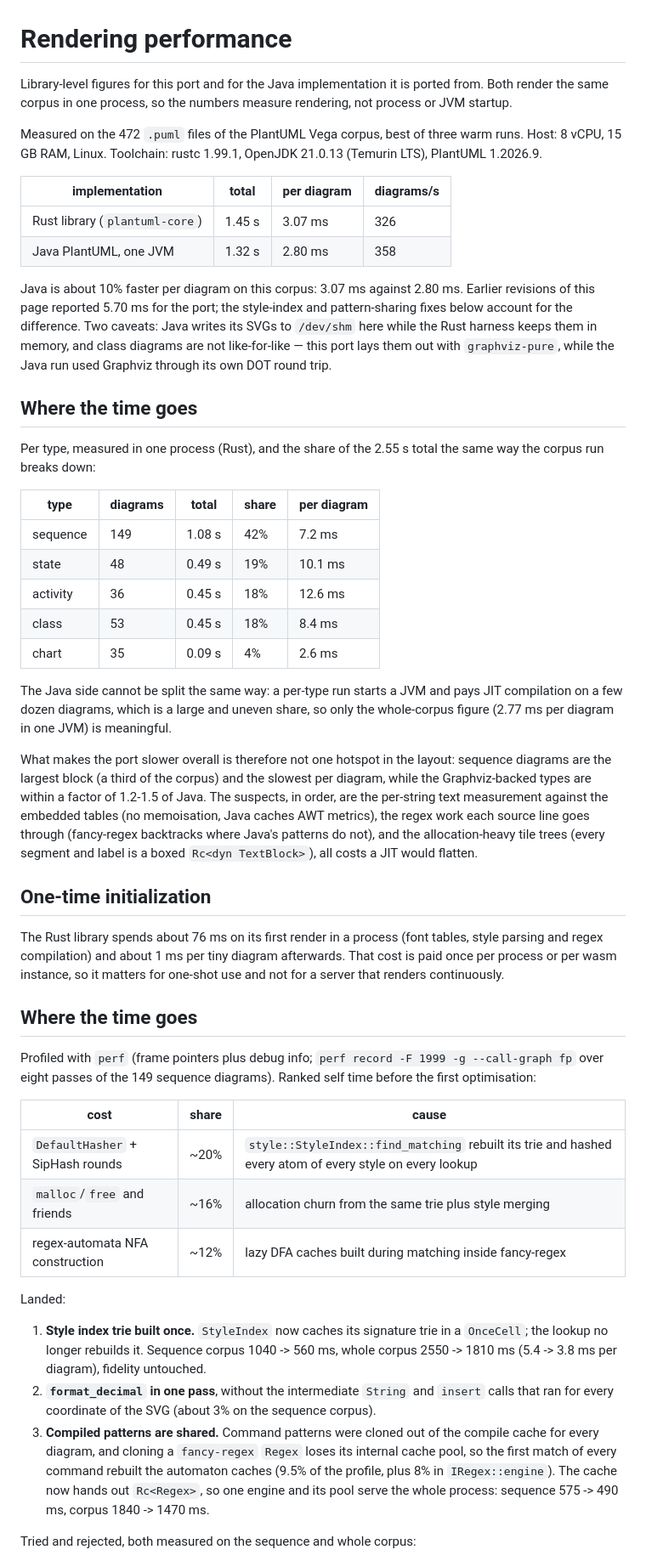
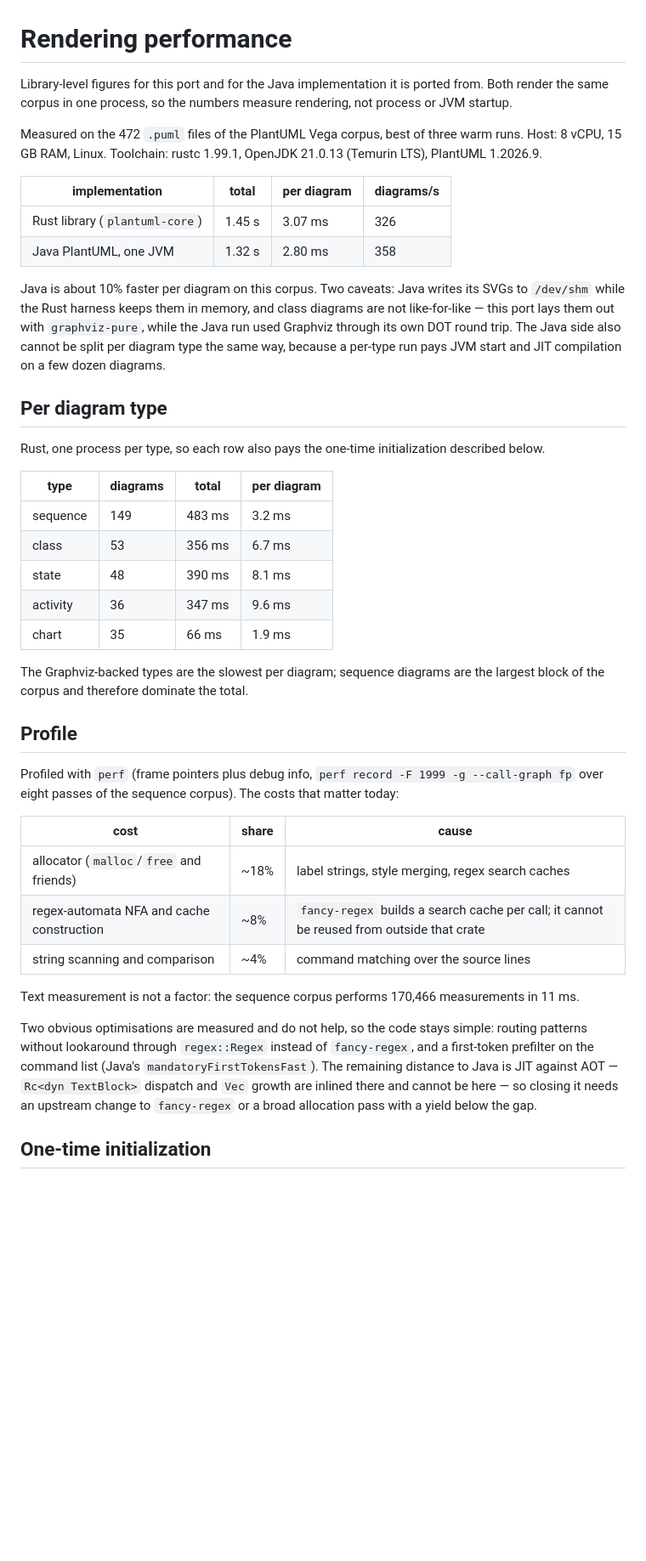
Before and after one commit to bjornharrtell/plantuml-rs, a Markdown page: docs/PERFORMANCE.md, the part around one of its changes. Shown at 85% size. Drawn GitHub-style; blank space fills up the shorter version.

Commit message:
docs: trim the performance page to its current numbers
Removes the historical notes: the note about earlier revisions, the before/after deltas of the landed optimisations, the second stale time breakdown and the rejected-experiment measurements. What remains is the current table, the per-type figures, the current profile, the one-time initialization and how to reproduce; the two measured-and-neutral optimisations are stated without old numbers. The benchmark bullet in the plan quotes the current figures too.

```diff
--- a/docs/PERFORMANCE.md
+++ b/docs/PERFORMANCE.md
@@ -1,7 +1,7 @@
 # Rendering performance
 
-Library-level figures for this port and for the Java implementation it is ported from. Both render
-the same corpus in one process, so the numbers measure rendering, not process or JVM startup.
+Library-level figures for this port and for the Java implementation it is ported from. Both render the
+same corpus in one process, so the numbers measure rendering, not process or JVM startup.
 
 Measured on the 472 `.puml` files of the PlantUML Vega corpus, best of three warm runs. Host: 8 vCPU,
 15 GB RAM, Linux. Toolchain: rustc 1.99.1, OpenJDK 21.0.13 (Temurin LTS), PlantUML 1.2026.9.
@@ -11,65 +11,45 @@ Measured on the 472 `.puml` files of the PlantUML Vega corpus, best of three war
 | Rust library (`plantuml-core`) | 1.45 s | 3.07 ms | 326 |
 | Java PlantUML, one JVM | 1.32 s | 2.80 ms | 358 |
 
-Java is about 10% faster per diagram on this corpus: 3.07 ms against 2.80 ms. Earlier revisions of this
-page reported 5.70 ms for the port; the style-index and pattern-sharing fixes below account for the
-difference. Two caveats: Java writes its SVGs to `/dev/shm`
-here while the Rust harness keeps them in memory, and class diagrams are not like-for-like — this port
-lays them out with `graphviz-pure`, while the Java run used Graphviz through its own DOT round trip.
+Java is about 10% faster per diagram on this corpus. Two caveats: Java writes its SVGs to `/dev/shm`
+while the Rust harness keeps them in memory, and class diagrams are not like-for-like — this port lays
+them out with `graphviz-pure`, while the Java run used Graphviz through its own DOT round trip. The Java
+side also cannot be split per diagram type the same way, because a per-type run pays JVM start and JIT
+compilation on a few dozen diagrams.
 
-## Where the time goes
+## Per diagram type
 
-Per type, measured in one process (Rust), and the share of the 2.55 s total the same way the
-corpus run breaks down:
+Rust, one process per type, so each row also pays the one-time initialization described below.
 
-| type | diagrams | total | share | per diagram |
-|---|---|---|---|---|
-| sequence | 149 | 1.08 s | 42% | 7.2 ms |
-| state | 48 | 0.49 s | 19% | 10.1 ms |
-| activity | 36 | 0.45 s | 18% | 12.6 ms |
-| class | 53 | 0.45 s | 18% | 8.4 ms |
-| chart | 35 | 0.09 s | 4% | 2.6 ms |
+| type | diagrams | total | per diagram |
+|---|---|---|---|
+| sequence | 149 | 483 ms | 3.2 ms |
+| class | 53 | 356 ms | 6.7 ms |
+| state | 48 | 390 ms | 8.1 ms |
+| activity | 36 | 347 ms | 9.6 ms |
+| chart | 35 | 66 ms | 1.9 ms |
 
-The Java side cannot be split the same way: a per-type run starts a JVM and pays JIT compilation
-on a few dozen diagrams, which is a large and uneven share, so only the whole-corpus figure (2.77 ms
-per diagram in one JVM) is meaningful.
+The Graphviz-backed types are the slowest per diagram; sequence diagrams are the largest block of the
+corpus and therefore dominate the total.
 
-What makes the port slower overall is therefore not one hotspot in the layout: sequence diagrams are
-the largest block (a third of the corpus) and the slowest per diagram, while the Graphviz-backed types
-are within a factor of 1.2-1.5 of Java. The suspects, in order, are the per-string text measurement
-against the embedded tables (no memoisation, Java caches AWT metrics), the regex work each source line
-goes through (fancy-regex backtracks where Java's patterns do not), and the allocation-heavy tile
-trees (every segment and label is a boxed `Rc<dyn TextBlock>`), all costs a JIT would flatten.
+## Profile
+
+Profiled with `perf` (frame pointers plus debug info, `perf record -F 1999 -g --call-graph fp` over
+eight passes of the sequence corpus). The costs that matter today:
+
+| cost | share | cause |
+|---|---|---|
+| allocator (`malloc`/`free` and friends) | ~18% | label strings, style merging, regex search caches |
+| regex-automata NFA and cache construction | ~8% | `fancy-regex` builds a search cache per call; it cannot be reused from outside that crate |
+| string scanning and comparison | ~4% | command matching over the source lines |
+
+Text measurement is not a factor: the sequence corpus performs 170,466 measurements in 11 ms.
+
+Two obvious optimisations are measured and do not help, so the code stays simple: routing patterns
+without lookaround through `regex::Regex` instead of `fancy-regex`, and a first-token prefilter on the
+command list (Java's `mandatoryFirstTokensFast`). The remaining distance to Java is JIT against AOT —
+`Rc<dyn TextBlock>` dispatch and `Vec` growth are inlined there and cannot be here — so closing it needs
+an upstream change to `fancy-regex` or a broad allocation pass with a yield below the gap.
 
 ## One-time initialization
 
-The Rust library spends about 76 ms on its first render in a process (font tables, style parsing and
-regex compilation) and about 1 ms per tiny diagram afterwards. That cost is paid once per process or
-per wasm instance, so it matters for one-shot use and not for a server that renders continuously.
-
-## Where the time goes
-
-Profiled with `perf` (frame pointers plus debug info; `perf record -F 1999 -g --call-graph fp` over
-eight passes of the 149 sequence diagrams). Ranked self time before the first optimisation:
-
-| cost | share | cause |
-|---|---|---|
-| `DefaultHasher` + SipHash rounds | ~20% | `style::StyleIndex::find_matching` rebuilt its trie and hashed every atom of every style on every lookup |
-| `malloc`/`free` and friends | ~16% | allocation churn from the same trie plus style merging |
-| regex-automata NFA construction | ~12% | lazy DFA caches built during matching inside fancy-regex |
-
-Landed:
-
-1. **Style index trie built once.** `StyleIndex` now caches its signature trie in a `OnceCell`; the
-   lookup no longer rebuilds it. Sequence corpus 1040 -> 560 ms, whole corpus 2550 -> 1810 ms
-   (5.4 -> 3.8 ms per diagram), fidelity untouched.
-2. **`format_decimal` in one pass**, without the intermediate `String` and `insert` calls that ran for
-   every coordinate of the SVG (about 3% on the sequence corpus).
-3. **Compiled patterns are shared.** Command patterns were cloned out of the compile cache for every
-   diagram, and cloning a `fancy-regex` `Regex` loses its internal cache pool, so the first match of
-   every command rebuilt the automaton caches (9.5% of the profile, plus 8% in `IRegex::engine`). The
-   cache now hands out `Rc<Regex>`, so one engine and its pool serve the whole process: sequence
-   575 -> 490 ms, corpus 1840 -> 1470 ms.
-
-Tried and rejected, both measured on the sequence and whole corpus:
-
```
Also changed, not shown: other parts of docs/PERFORMANCE.md (+3 -18 lines), docs/PLAN.md (+1 -1 lines).
